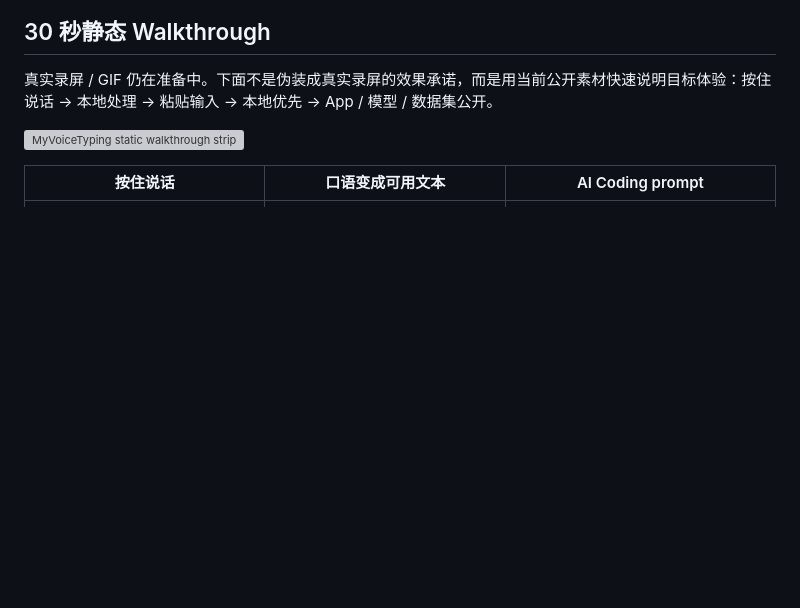
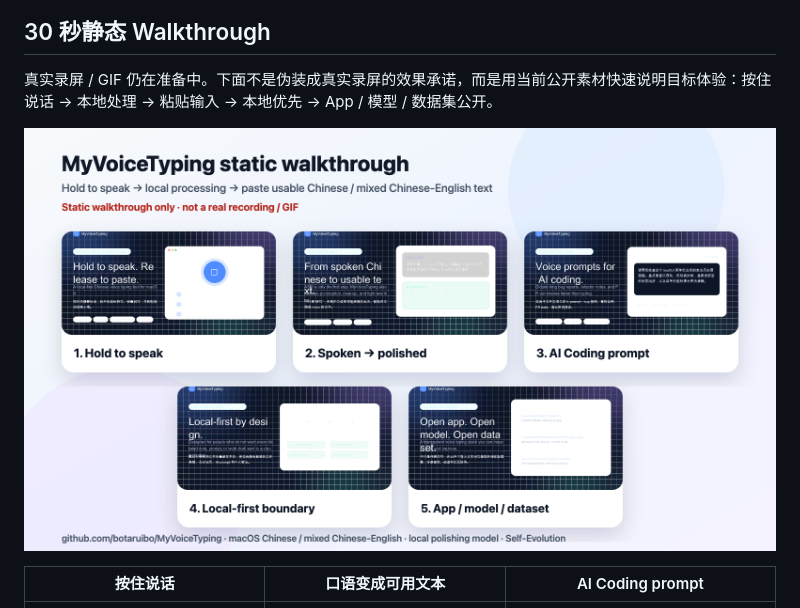
Before and after one commit to botaruibo/MyVoiceTyping, a Markdown page: README.md, the part around the change. GitHub-like rendering; pictures changed too: docs/landing/assets/static-walkthrough-strip.png (added); blank space fills up the shorter version; grey boxes are pictures that could not be loaded.

Commit message:
docs: add png static walkthrough asset

```diff
--- a/README.md
+++ b/README.md
@@ -20,7 +20,7 @@ MyVoiceTyping is a local-first voice typing app for macOS. It helps you write do
 
 真实录屏 / GIF 仍在准备中。下面不是伪装成真实录屏的效果承诺，而是用当前公开素材快速说明目标体验：按住说话 → 本地处理 → 粘贴输入 → 本地优先 → App / 模型 / 数据集公开。
 
-![MyVoiceTyping static walkthrough strip](docs/landing/assets/static-walkthrough-strip.svg)
+![MyVoiceTyping static walkthrough strip](docs/landing/assets/static-walkthrough-strip.png)
 
 | 按住说话 | 口语变成可用文本 | AI Coding prompt |
 | --- | --- | --- |
```
Also changed, not shown: docs/DEMO_ASSETS.md (+6 -1 lines), 2 other files.
